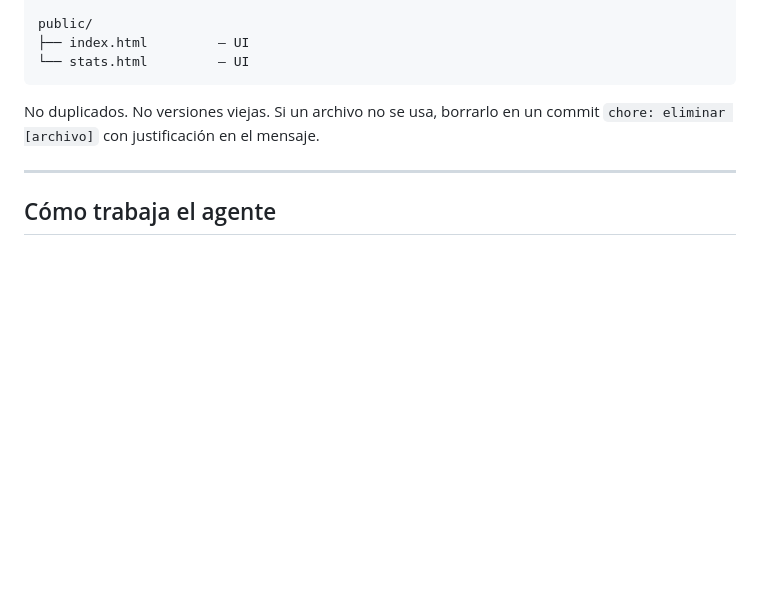
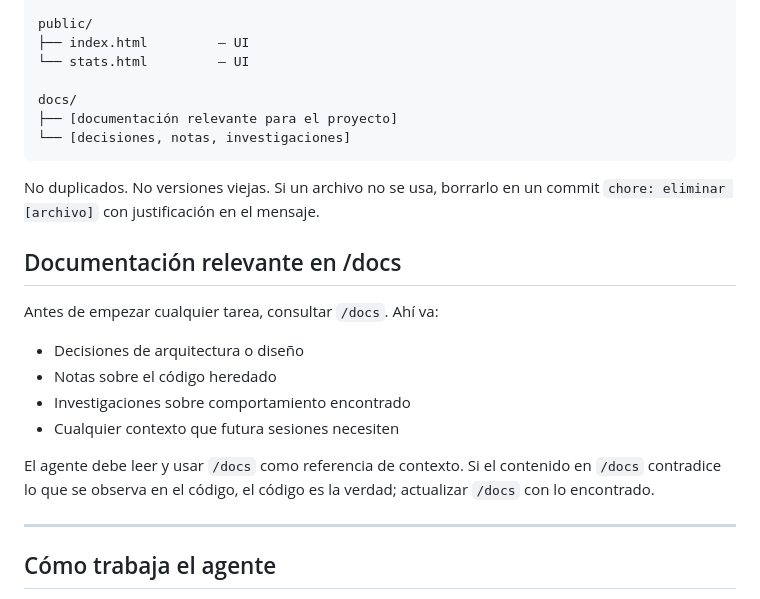
Before and after one commit to LorennMarque/ia-gen-tp-1, a Markdown page: CLAUDE.md, the part around the change. Drawn GitHub-style; blank space fills up the shorter version.

Commit message:
docs: add /docs reference for relevant documentation and context

````diff
--- a/CLAUDE.md
+++ b/CLAUDE.md
@@ -100,9 +100,23 @@ test/
 public/
 ├── index.html         — UI
 └── stats.html         — UI
+
+docs/
+├── [documentación relevante para el proyecto]
+└── [decisiones, notas, investigaciones]
 ```
 
 No duplicados. No versiones viejas. Si un archivo no se usa, borrarlo en un commit `chore: eliminar [archivo]` con justificación en el mensaje.
+
+## Documentación relevante en /docs
+
+Antes de empezar cualquier tarea, consultar `/docs`. Ahí va:
+- Decisiones de arquitectura o diseño
+- Notas sobre el código heredado
+- Investigaciones sobre comportamiento encontrado
+- Cualquier contexto que futura sesiones necesiten
+
+El agente debe leer y usar `/docs` como referencia de contexto. Si el contenido en `/docs` contradice lo que se observa en el código, el código es la verdad; actualizar `/docs` con lo encontrado.
 
 ---
 
````
